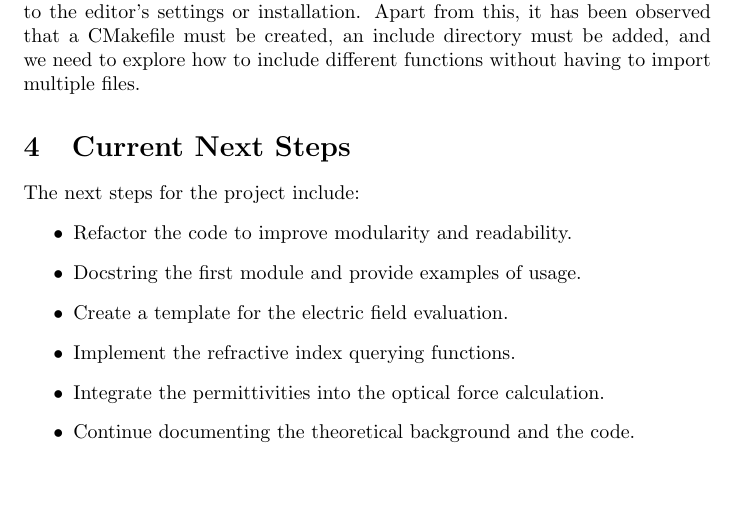
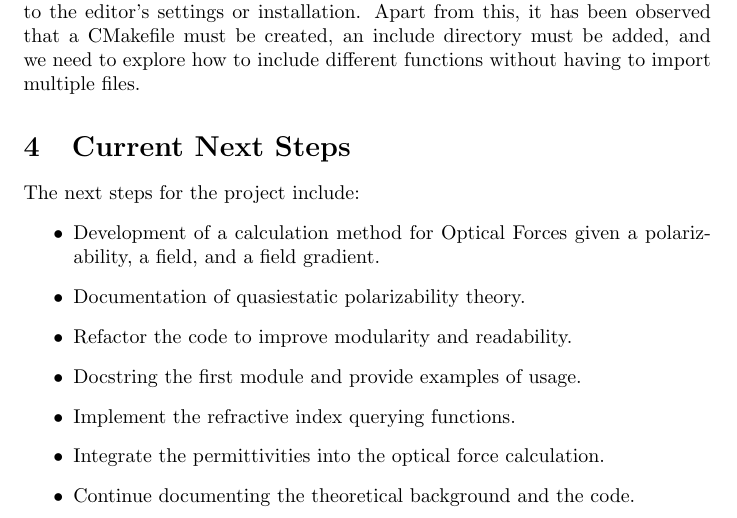
Before and after one commit to JJkrokoder/Optical_forces_calc, a LaTeX document (doc/tracking/march_week1.tex): part of page 2 of 2, cut so that both start at the same text, the shorter picture padded with empty space. Compiled offline with pdfLaTeX.

Commit message:
Updated racking doc march_week1

```diff
--- a/doc/tracking/march_week1.tex
+++ b/doc/tracking/march_week1.tex
@@ -51,9 +51,10 @@ and we need to explore how to include different functions without having to impo
 \section{Current Next Steps}
 The next steps for the project include:
 \begin{itemize}
+    \item Development of a calculation method for Optical Forces given a polarizability, a field, and a field gradient.
+    \item Documentation of quasiestatic polarizability theory.
     \item Refactor the code to improve modularity and readability.
     \item Docstring the first module and provide examples of usage.
-    \item Create a template for the electric field evaluation.
     \item Implement the refractive index querying functions.
     \item Integrate the permittivities into the optical force calculation.
     \item Continue documenting the theoretical background and the code.
```
Also changed, not shown: doc/tracking/march_week1.pdf, 3 other files.
